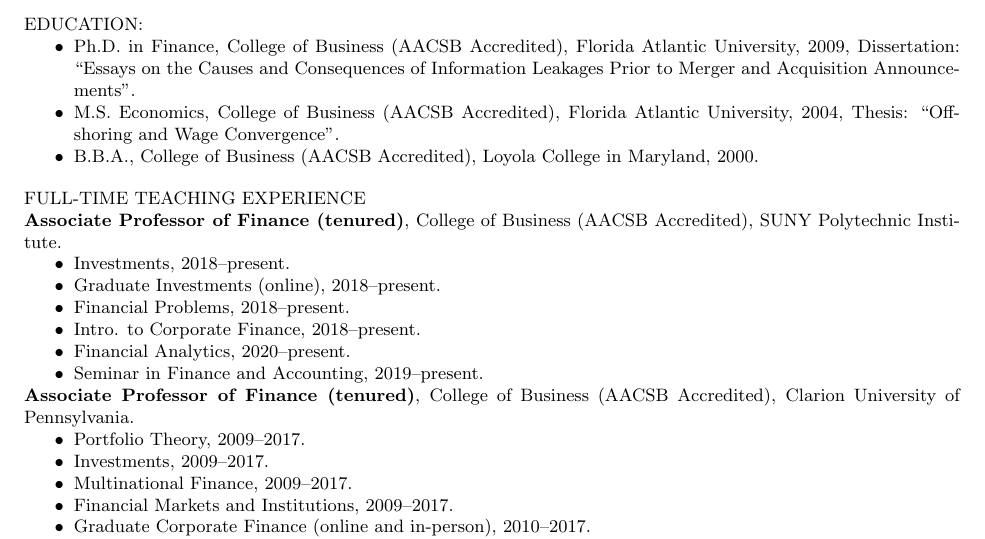
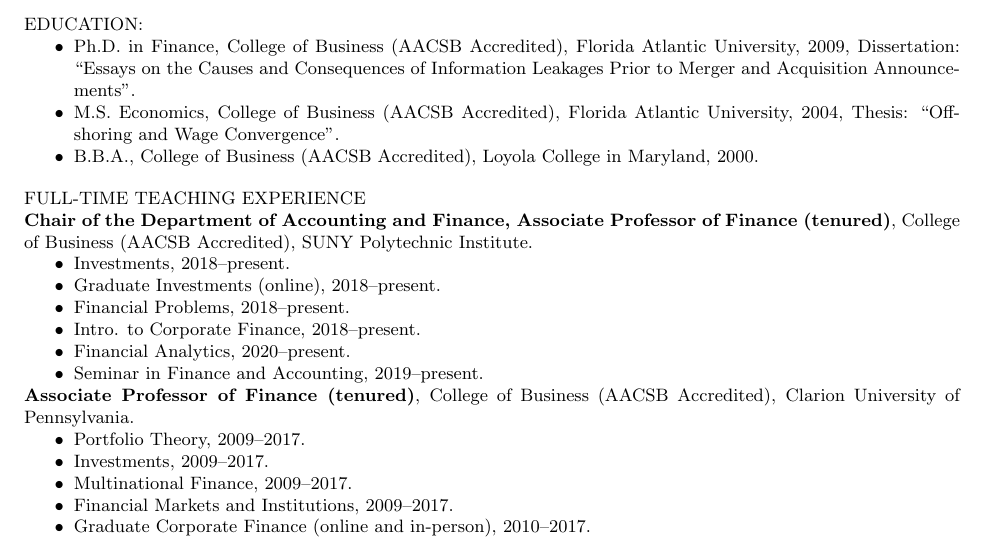
Before and after one commit to Matt-Brigida/job_market_materials, a LaTeX CV (CV/Brigida_CV.tex): part of page 1 of 4, cut so that both start at the same text. Compiled offline with pdfLaTeX.

Commit message:
added chair

```diff
--- a/CV/Brigida_CV.tex
+++ b/CV/Brigida_CV.tex
@@ -30,7 +30,7 @@
 %%
 %%
 FULL-TIME TEACHING EXPERIENCE\\
-{\bf Associate Professor of Finance (tenured)}, College of Business (AACSB Accredited), SUNY Polytechnic Institute.
+{\bf Chair of the Department of Accounting and Finance, Associate Professor of Finance (tenured)}, College of Business (AACSB Accredited), SUNY Polytechnic Institute.
 \begin{itemize}[noitemsep, nolistsep]
 \item Investments, 2018--present.
 \item Graduate Investments (online), 2018--present.
```
Also changed, not shown: CV/Brigida_CV.pdf.
